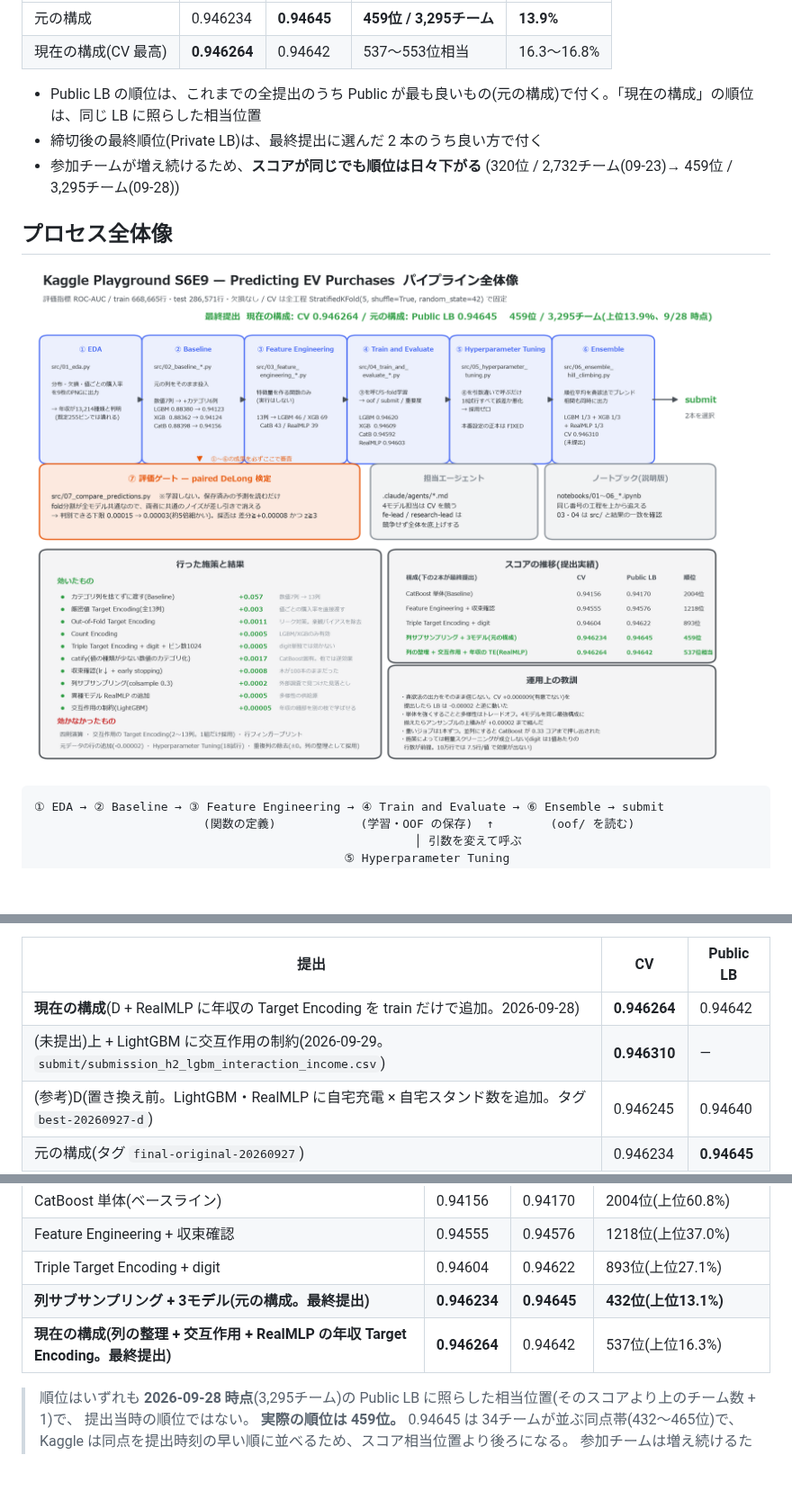
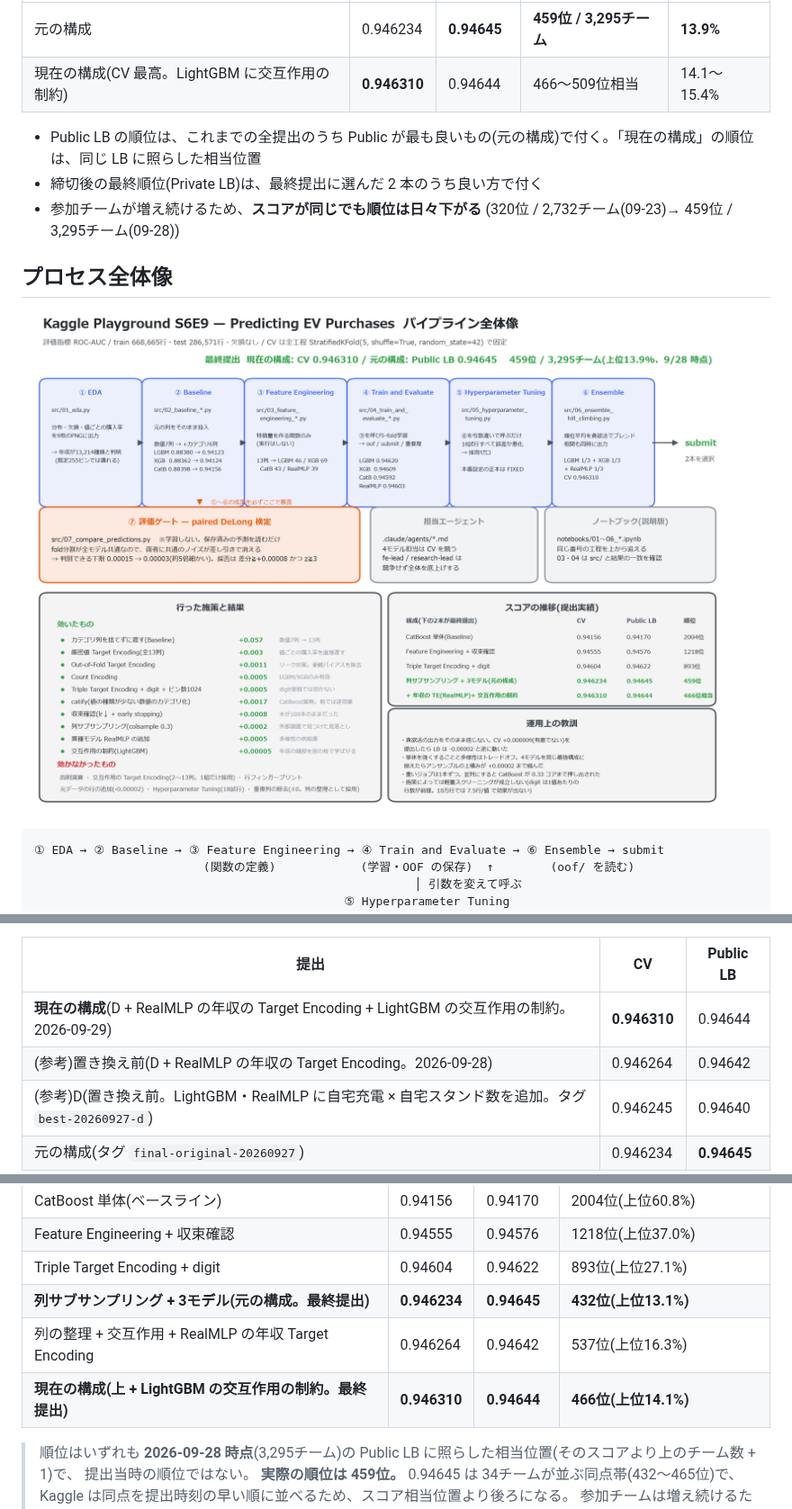
Before and after one commit to takactkc123-create/kaggle, a Markdown page: 2609/README.md, 3 parts joined by grey strips. Shown at 90% size. Rendered like a GitHub page; pictures changed too: 2609/docs/pipeline_overview.png; blank space fills up the shorter version.

```diff
--- a/2609/README.md
+++ b/2609/README.md
@@ -15,7 +15,7 @@ EV(電気自動車)を購入するか(`Will_Buy_EV`: Yes/No)を予測する二
 | 最終提出 | CV | Public LB | 順位(Public) | 上位 |
 |---|---|---|---|---|
 | 元の構成 | 0.946234 | **0.94645** | **459位 / 3,295チーム** | **13.9%** |
-| 現在の構成(CV 最高) | **0.946264** | 0.94642 | 537〜553位相当 | 16.3〜16.8% |
+| 現在の構成(CV 最高。LightGBM に交互作用の制約) | **0.946310** | 0.94644 | 466〜509位相当 | 14.1〜15.4% |
 
 - Public LB の順位は、これまでの全提出のうち Public が最も良いもの(元の構成)で付く。「現在の構成」の順位は、同じ LB に照らした相当位置
 - 締切後の最終順位(Private LB)は、最終提出に選んだ 2 本のうち良い方で付く
@@ -347,8 +347,8 @@ hill climbing で足し合わせる。選ばれた回数がそのまま重みに
 
 | 提出 | CV | Public LB |
 |---|---|---|
-| **現在の構成**(D + RealMLP に年収の Target Encoding を train だけで追加。2026-09-28) | **0.946264** | 0.94642 |
-| (未提出)上 + LightGBM に交互作用の制約(2026-09-29。`submit/submission_h2_lgbm_interaction_income.csv`) | **0.946310** | — |
+| **現在の構成**(D + RealMLP の年収の Target Encoding + LightGBM の交互作用の制約。2026-09-29) | **0.946310** | 0.94644 |
+| (参考)置き換え前(D + RealMLP の年収の Target Encoding。2026-09-28) | 0.946264 | 0.94642 |
 | (参考)D(置き換え前。LightGBM・RealMLP に自宅充電 × 自宅スタンド数を追加。タグ `best-20260927-d`) | 0.946245 | 0.94640 |
 | 元の構成(タグ `final-original-20260927`) | 0.946234 | **0.94645** |
 (**459位 / 3,295チーム**、2026-09-28 時点。上の「結果」を参照)
@@ -400,7 +400,8 @@ z=+8.48 で誤差でないことが確定した。
 | Feature Engineering + 収束確認 | 0.94555 | 0.94576 | 1218位(上位37.0%) |
 | Triple Target Encoding + digit | 0.94604 | 0.94622 | 893位(上位27.1%) |
 | **列サブサンプリング + 3モデル(元の構成。最終提出)** | **0.946234** | **0.94645** | **432位(上位13.1%)** |
-| **現在の構成(列の整理 + 交互作用 + RealMLP の年収 Target Encoding。最終提出)** | **0.946264** | 0.94642 | 537位(上位16.3%) |
+| 列の整理 + 交互作用 + RealMLP の年収 Target Encoding | 0.946264 | 0.94642 | 537位(上位16.3%) |
+| **現在の構成(上 + LightGBM の交互作用の制約。最終提出)** | **0.946310** | **0.94644** | **466位(上位14.1%)** |
 
 > 順位はいずれも **2026-09-28 時点**(3,295チーム)の Public LB に照らした相当位置(そのスコアより上のチーム数 + 1)で、
 > 提出当時の順位ではない。
```
Also changed, not shown: other parts of 2609/README.md (+3 -3 lines), 2609/CLAUDE.md (+5 -4 lines), 4 other files.
